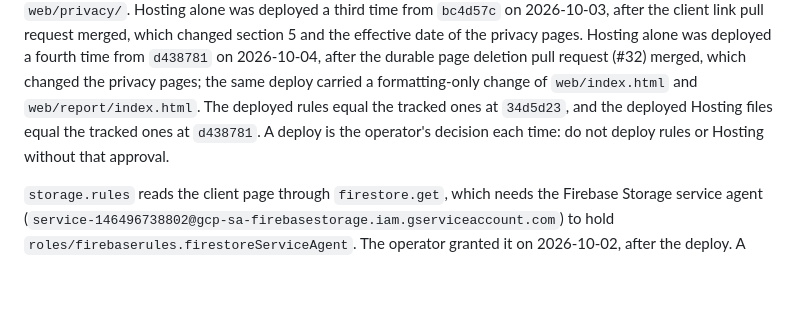
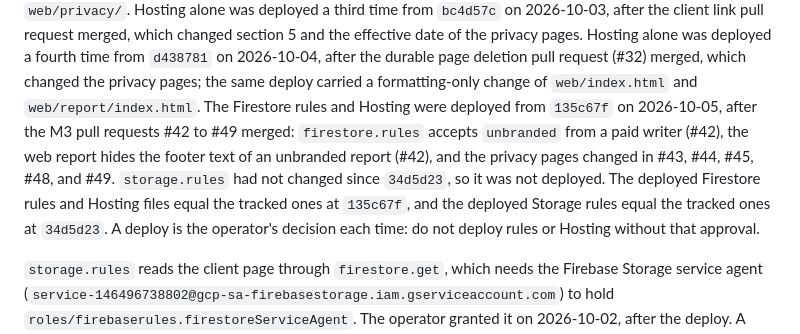
Before and after one commit to AndrewDongminYoo/kkomkkomi, a Markdown page: CLAUDE.md, the part around the change. GitHub-like rendering; blank space fills up the shorter version.

Commit message:
docs: record the M3 deploy of the Firestore rules and Hosting

```diff
--- a/CLAUDE.md
+++ b/CLAUDE.md
@@ -48,7 +48,8 @@ After `flutterfire configure`, run `dart format lib/firebase_options.dart`, beca
 The operator approved each deploy. The rules and Hosting were first deployed from `ab6d8d7` on 2026-10-02, and again from `34d5d23` on 2026-10-02, after the account deletion merged, which added the owner delete to `firestore.rules` and published the privacy pages under `web/privacy/`.
 Hosting alone was deployed a third time from `bc4d57c` on 2026-10-03, after the client link pull request merged, which changed section 5 and the effective date of the privacy pages.
 Hosting alone was deployed a fourth time from `d438781` on 2026-10-04, after the durable page deletion pull request (#32) merged, which changed the privacy pages; the same deploy carried a formatting-only change of `web/index.html` and `web/report/index.html`.
-The deployed rules equal the tracked ones at `34d5d23`, and the deployed Hosting files equal the tracked ones at `d438781`.
+The Firestore rules and Hosting were deployed from `135c67f` on 2026-10-05, after the M3 pull requests #42 to #49 merged: `firestore.rules` accepts `unbranded` from a paid writer (#42), the web report hides the footer text of an unbranded report (#42), and the privacy pages changed in #43, #44, #45, #48, and #49. `storage.rules` had not changed since `34d5d23`, so it was not deployed.
+The deployed Firestore rules and Hosting files equal the tracked ones at `135c67f`, and the deployed Storage rules equal the tracked ones at `34d5d23`.
 A deploy is the operator's decision each time: do not deploy rules or Hosting without that approval.
 
 `storage.rules` reads the client page through `firestore.get`, which needs the Firebase Storage service agent (`service-146496738802@gcp-sa-firebasestorage.iam.gserviceaccount.com`) to hold `roles/firebaserules.firestoreServiceAgent`.
```
